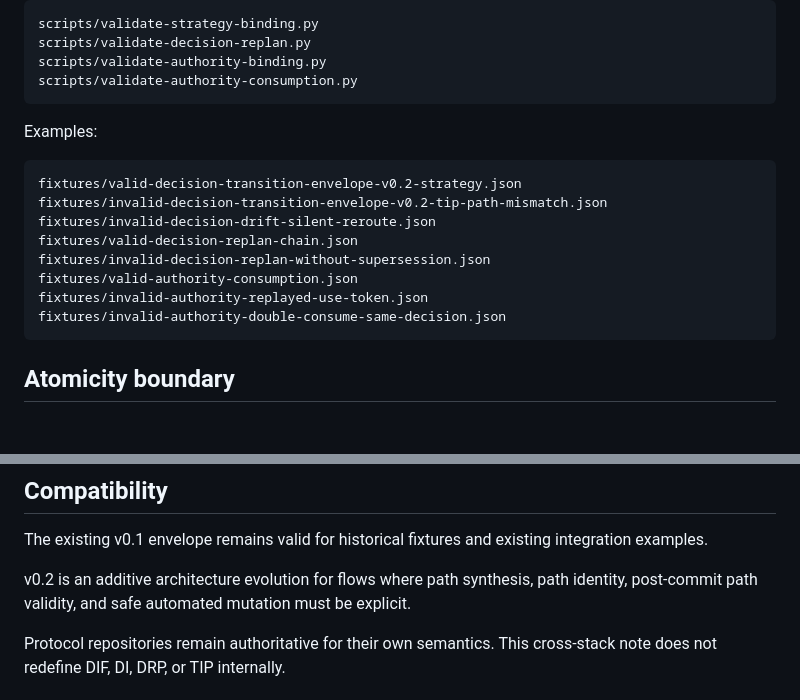
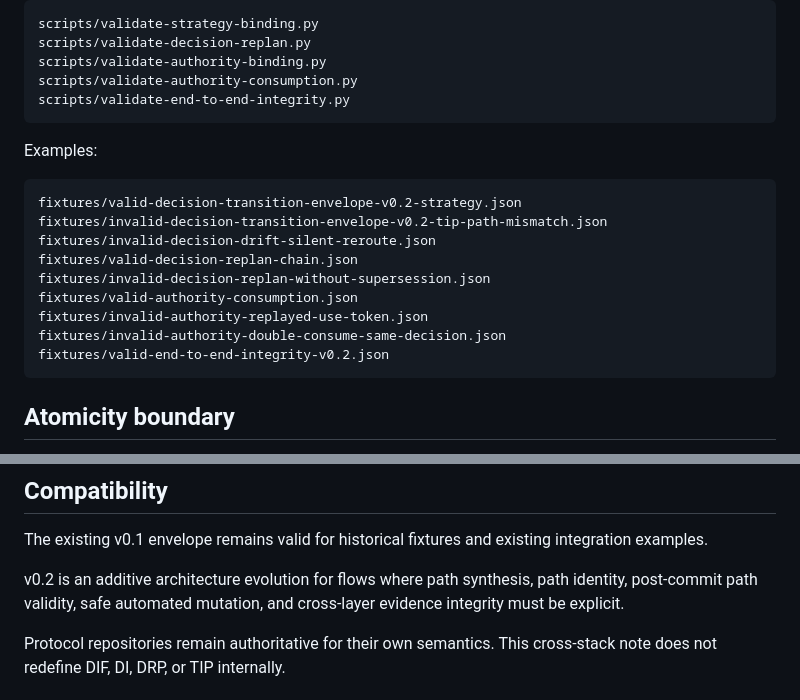
Before and after one commit to safal207/DI, a Markdown page: docs/decision-transition-integrity-stack-v0.2.md, 2 parts joined by grey strips. Drawn GitHub-style; blank space fills up the shorter version.

````diff
--- a/docs/decision-transition-integrity-stack-v0.2.md
+++ b/docs/decision-transition-integrity-stack-v0.2.md
@@ -287,6 +318,7 @@ scripts/validate-strategy-binding.py
 scripts/validate-decision-replan.py
 scripts/validate-authority-binding.py
 scripts/validate-authority-consumption.py
+scripts/validate-end-to-end-integrity.py
 ```
 
 Examples:
@@ -300,6 +332,7 @@ fixtures/invalid-decision-replan-without-supersession.json
 fixtures/valid-authority-consumption.json
 fixtures/invalid-authority-replayed-use-token.json
 fixtures/invalid-authority-double-consume-same-decision.json
+fixtures/valid-end-to-end-integrity-v0.2.json
 ```
 
 ## Atomicity boundary
@@ -323,7 +356,7 @@ Writing a consumption receipt only after dispatch does not close the concurrency
 
 The existing v0.1 envelope remains valid for historical fixtures and existing integration examples.
 
-v0.2 is an additive architecture evolution for flows where path synthesis, path identity, post-commit path validity, and safe automated mutation must be explicit.
+v0.2 is an additive architecture evolution for flows where path synthesis, path identity, post-commit path validity, safe automated mutation, and cross-layer evidence integrity must be explicit.
 
 Protocol repositories remain authoritative for their own semantics. This cross-stack note does not redefine DIF, DI, DRP, or TIP internally.
 
````
Also changed, not shown: other parts of docs/decision-transition-integrity-stack-v0.2.md (+39 -0 lines).
